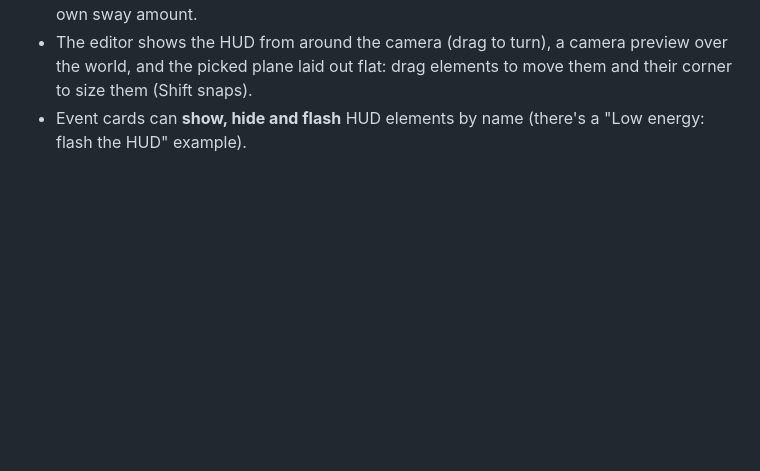
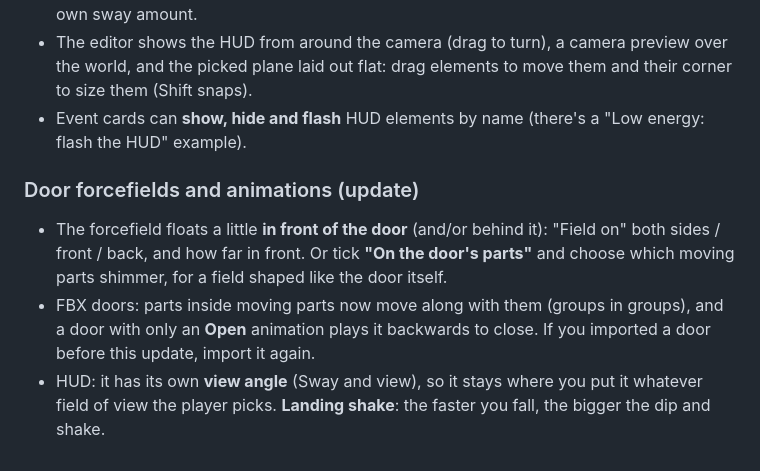
Before and after one commit to KiruTheProot-Creative/PRIMEngine, a Markdown page: README.md, the part around the change. GitHub-like rendering; blank space fills up the shorter version.

Commit message:
README: field placement, nested FBX parts, HUD view angle
Co-Authored-By: Claude Opus 5.5 <noreply@anthropic.com>
Claude-Session: https://claude.ai/code/session_01LZuxy3KqnycBVuwt375WRz

```diff
--- a/README.md
+++ b/README.md
@@ -132,3 +132,9 @@ Open it with the **Player** button in the toolbar (or Game > Player editor). It'
 - **Sway:** when you turn, the HUD stays behind a little and springs back, like in Metroid Prime. Strength, smoothness, walk bob, lean when turning; every plane and part has its own sway amount.
 - The editor shows the HUD from around the camera (drag to turn), a camera preview over the world, and the picked plane laid out flat: drag elements to move them and their corner to size them (Shift snaps).
 - Event cards can **show, hide and flash** HUD elements by name (there's a "Low energy: flash the HUD" example).
+
+### Door forcefields and animations (update)
+
+- The forcefield floats a little **in front of the door** (and/or behind it): "Field on" both sides / front / back, and how far in front. Or tick **"On the door's parts"** and choose which moving parts shimmer, for a field shaped like the door itself.
+- FBX doors: parts inside moving parts now move along with them (groups in groups), and a door with only an **Open** animation plays it backwards to close. If you imported a door before this update, import it again.
+- HUD: it has its own **view angle** (Sway and view), so it stays where you put it whatever field of view the player picks. **Landing shake**: the faster you fall, the bigger the dip and shake.
```
